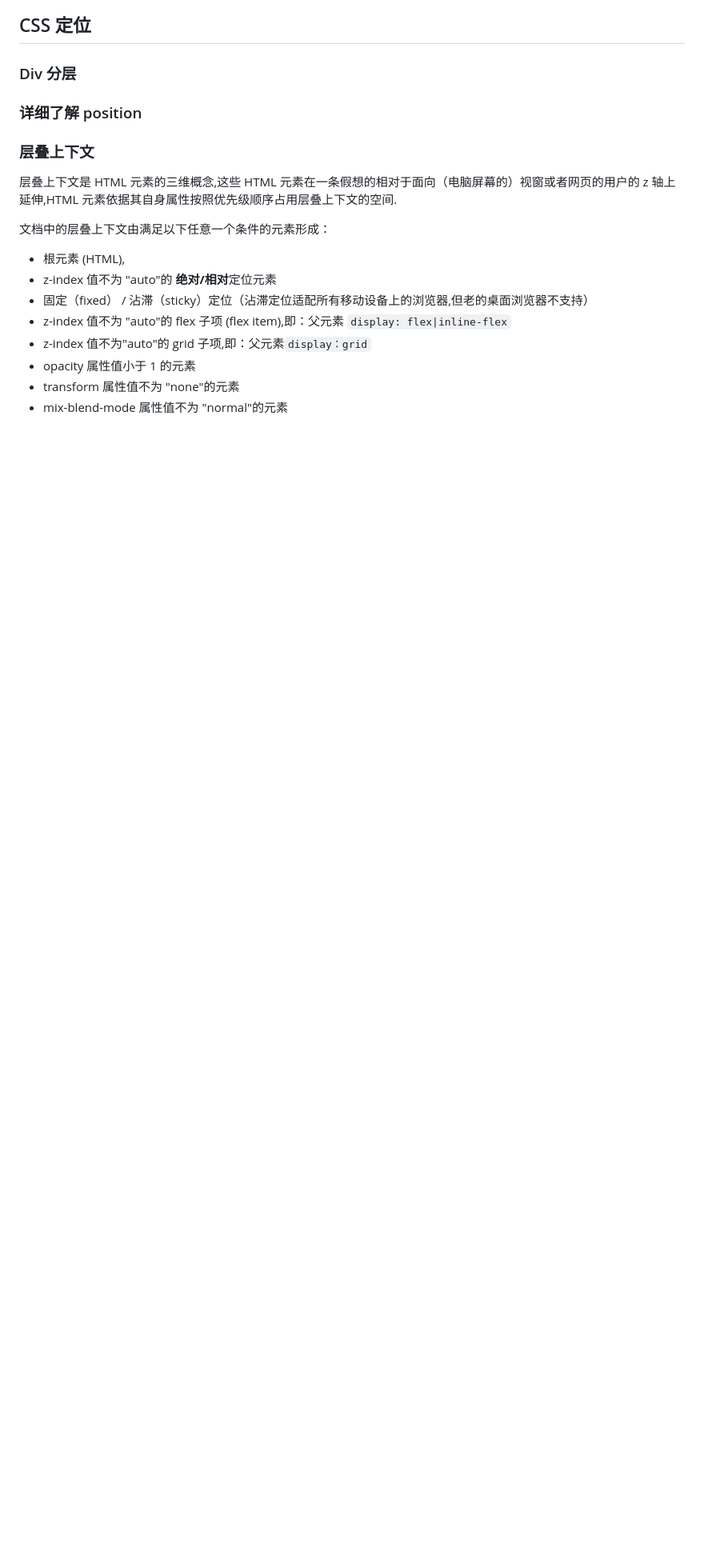
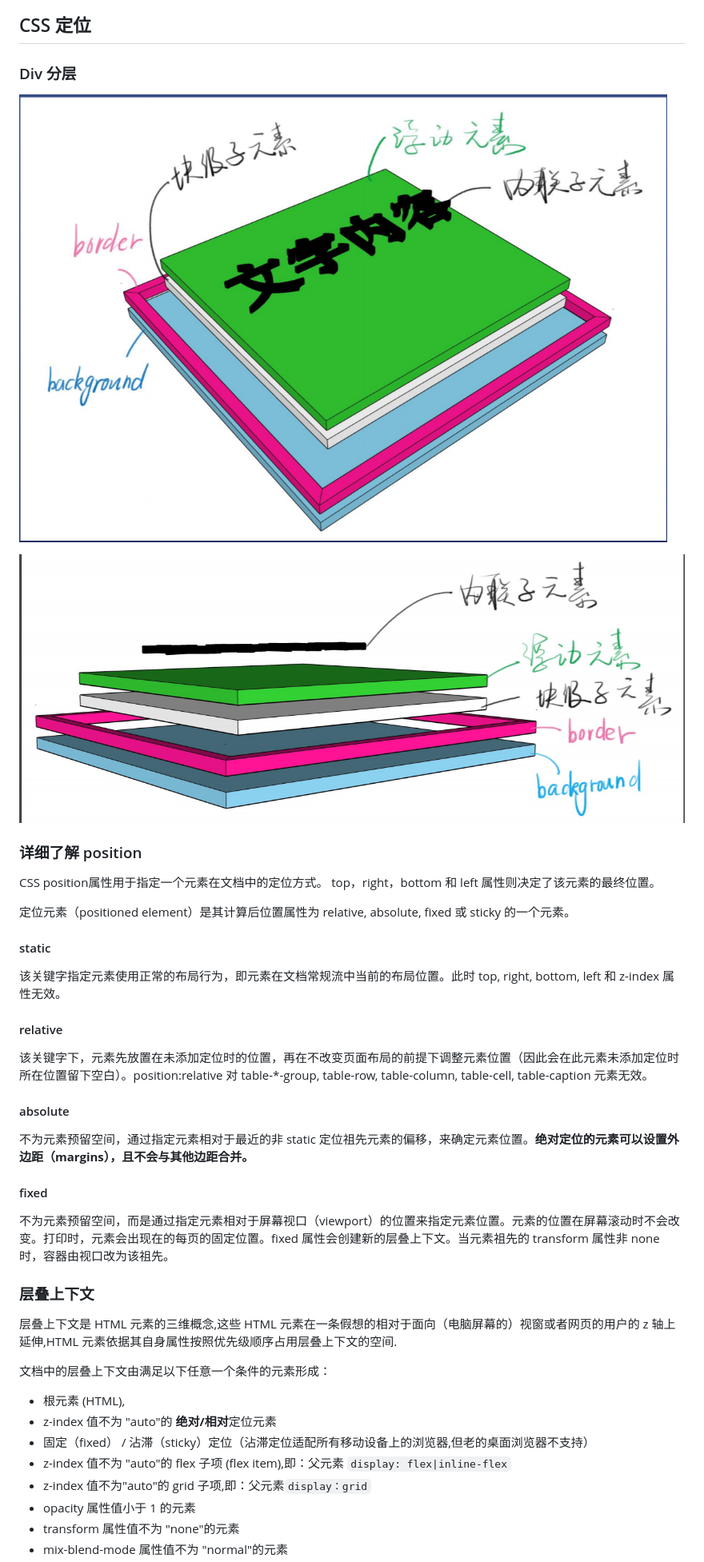
Before and after one commit to xihaoshangdi/-, a Markdown page: CSS/Css体系.md, the part around the change. Shown: that part at 80% size. Drawn GitHub-style; pictures changed too: CSS/image/Div.png (added), CSS/image/Div2.png (added); blank space fills up the shorter version.

Commit message:
更新了所有的Css知识点

```diff
--- a/CSS/Css体系.md
+++ b/CSS/Css体系.md
@@ -475,7 +475,33 @@ Flex 是 Flexible Box 的缩写,意为"弹性布局",用来为盒状模型提供
 
 ### Div 分层
 
+![Div](image/Div.png)
+
+![Div2](image/Div2.png)
+
+
+
 ### 详细了解 position
+
+CSS position属性用于指定一个元素在文档中的定位方式。
+top，right，bottom 和 left 属性则决定了该元素的最终位置。
+
+定位元素（positioned element）是其计算后位置属性为 relative, absolute, fixed 或 sticky 的一个元素。
+
+#### static
+
+该关键字指定元素使用正常的布局行为，即元素在文档常规流中当前的布局位置。此时 top, right, bottom, left 和 z-index 属性无效。
+
+#### relative
+
+该关键字下，元素先放置在未添加定位时的位置，再在不改变页面布局的前提下调整元素位置（因此会在此元素未添加定位时所在位置留下空白）。position:relative 对 table-*-group, table-row, table-column, table-cell, table-caption 元素无效。
+
+#### absolute
+
+不为元素预留空间，通过指定元素相对于最近的非 static 定位祖先元素的偏移，来确定元素位置。**绝对定位的元素可以设置外边距（margins），且不会与其他边距合并。**
+
+#### fixed
+不为元素预留空间，而是通过指定元素相对于屏幕视口（viewport）的位置来指定元素位置。元素的位置在屏幕滚动时不会改变。打印时，元素会出现在的每页的固定位置。fixed 属性会创建新的层叠上下文。当元素祖先的 transform  属性非 none 时，容器由视口改为该祖先。
 
 ### 层叠上下文
 
```
Also changed, not shown: CSS/ss.md (deleted, +0 -1 lines).
